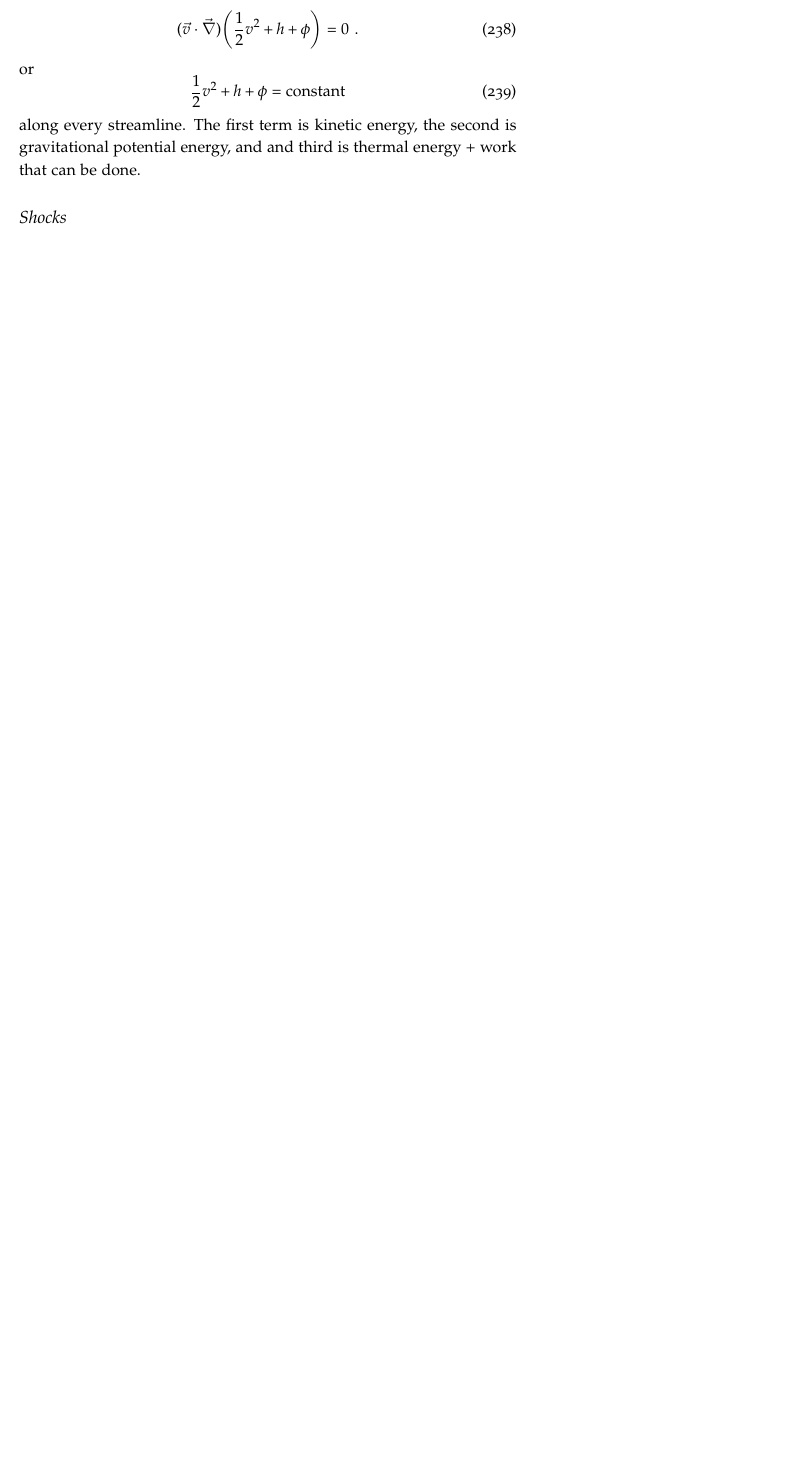
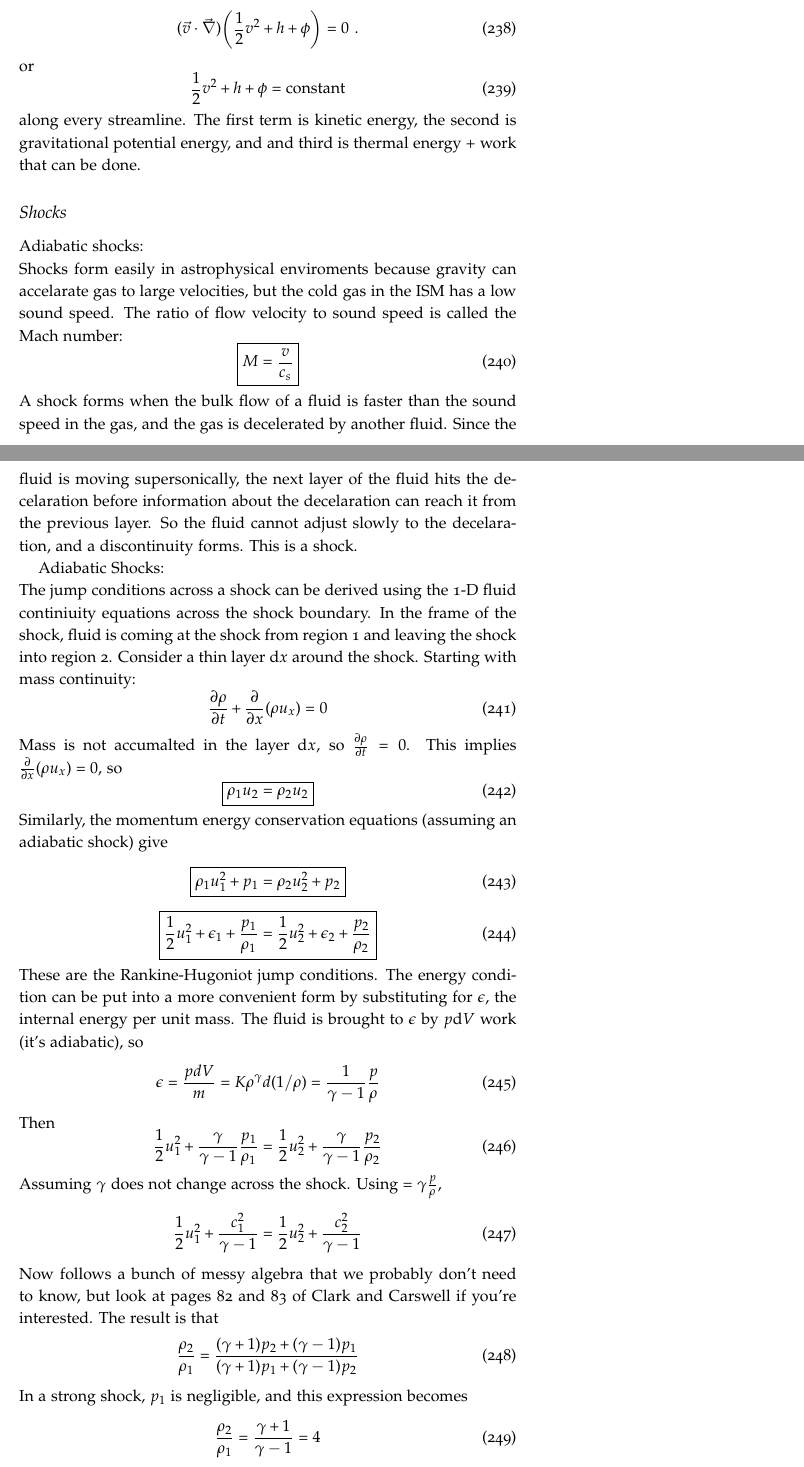
Before and after one commit to mweastwood/QualReview, a LaTeX document (review.tex, which reads ism.tex): part of page 77 of 85 before the commit and two parts of pages 77 and 78 of 88 after it, the two joined at a grey line, cut so that both start at the same text, the shorter picture padded with empty space. Compiled offline with pdfLaTeX.

Commit message:
added section about shocks

```diff
--- a/ism.tex
+++ b/ism.tex
@@ -685,3 +685,65 @@ or
 along every streamline. The first term is kinetic energy, the second is gravitational potential energy, and and third is thermal energy $+$ work that can be done.
 
 \subsection{Shocks}
+Adiabatic shocks:\newline
+Shocks form easily in astrophysical enviroments because gravity can accelarate
+gas to large velocities, but the cold gas in the ISM has a low sound speed.
+The ratio of flow velocity to sound speed is called the Mach number:
+\begin{equation}
+\boxed{M=\frac{v}{c_s}}
+\end{equation}
+A shock forms when the bulk flow of a fluid is faster than the sound speed in the
+gas, and the gas is decelerated by another fluid.  Since the fluid is
+moving supersonically, the next layer of the fluid hits the decelaration before
+information about the decelaration can reach it from the previous layer.  So
+the fluid cannot adjust slowly to the decelaration, and a discontinuity forms.
+This is a shock.
+
+Adiabatic Shocks:\newline
+The jump conditions across a shock can be derived using the 1-D fluid
+continiuity equations across the shock boundary.  In the frame of the shock,
+fluid is coming at the shock from region 1 and leaving the shock into region 2.
+Consider a thin layer d$x$ around the shock.  Starting with mass continuity:
+\begin{equation}
+\frac{\partial \rho}{\partial t}+\frac{\partial}{\partial x}(\rho u_x)=0
+\end{equation}
+Mass is not accumalted in the layer d$x$, so
+$\frac{\partial \rho}{\partial t}=0$.  This implies
+$\frac{\partial}{\partial x}(\rho u_x)=0$, so
+\begin{equation}
+\boxed{\rho_1u_2=\rho_2u_2}
+\end{equation}
+Similarly, the momentum energy conservation equations (assuming an adiabatic
+shock) give
+\begin{equation}
+\boxed{\rho_1u_1^2+p_1=\rho_2u_2^2+p_2}
+\end{equation}
+\begin{equation}
+\boxed{\frac{1}{2}u_1^2+\epsilon_1+\frac{p_1}{\rho_1}=\frac{1}{2}u_2^2+\epsilon_2+\frac{p_2}{\rho_2}}
+\end{equation}
+These are the Rankine-Hugoniot jump conditions.  The energy condition can
+be put into a more convenient form by substituting for $\epsilon$, the internal
+energy per unit mass.  The fluid is brought to $\epsilon$ by $p$d$V$ work (it's
+adiabatic), so
+\begin{equation}
+\epsilon=\frac{pdV}{m}=K\rho^{\gamma}d(1/\rho)=\frac{1}{\gamma-1}\frac{p}{\rho}
+\end{equation}
+Then
+\begin{equation}
+\frac{1}{2}u_1^2+\frac{\gamma}{\gamma-1}\frac{p_1}{\rho_1}=\frac{1}{2}u_2^2+\frac{\gamma}{\gamma-1}\frac{p_2}{\rho_2}
+\end{equation}
+Assuming $\gamma$ does not change across the shock.  Using
+$=\gamma\frac{p}{\rho}$,
+\begin{equation}
+\frac{1}{2}u_1^2+\frac{c_1^2}{\gamma-1}=\frac{1}{2}u_2^2+\frac{c_2^2}{\gamma-1}
+\end{equation}
+Now follows a bunch of messy algebra that we probably don't need to know, but
+look at pages 82 and 83 of Clark and Carswell if you're interested.
+The result is that
+\begin{equation}
+\frac{\rho_2}{\rho_1}=\frac{(\gamma+1)p_2+(\gamma-1)p_1}{(\gamma+1)p_1+(\gamma-1)p_2}
+\end{equation}
+In a strong shock, $p_1$ is negligible, and this expression becomes
+\begin{equation}\label{eq:den}
+\frac{\rho_2}{\rho_1}=\frac{\gamma+1}{\gamma-1}=4
+\end{equation}
```
Also changed, not shown: ism.tex (62 more changed lines).
